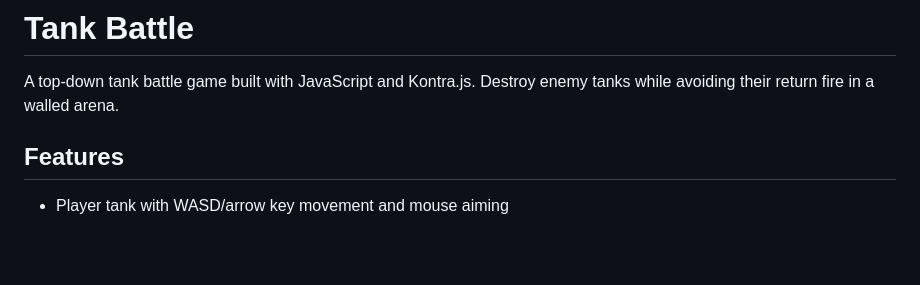
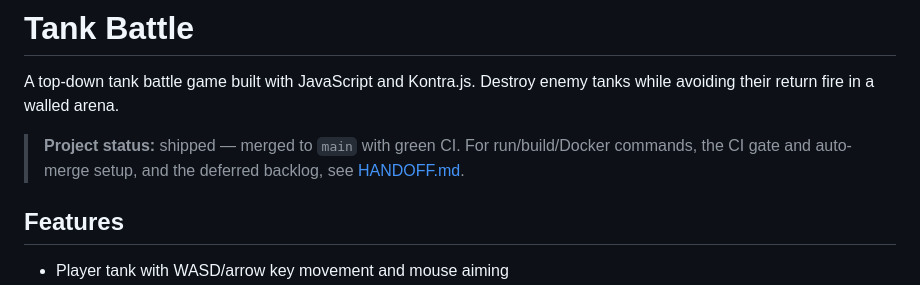
Before and after one commit to TD-ding/tank-battle-kontra, a Markdown page: README.md, the part around the change. Rendered like a GitHub page; blank space fills up the shorter version.

```diff
--- a/README.md
+++ b/README.md
@@ -1,6 +1,10 @@
 # Tank Battle
 
 A top-down tank battle game built with JavaScript and Kontra.js. Destroy enemy tanks while avoiding their return fire in a walled arena.
+
+> **Project status:** shipped — merged to `main` with green CI. For run/build/Docker
+> commands, the CI gate and auto-merge setup, and the deferred backlog, see
+> [HANDOFF.md](./HANDOFF.md).
 
 ## Features
 
```
Also changed, not shown: HANDOFF.md (added, +115 -0 lines).
